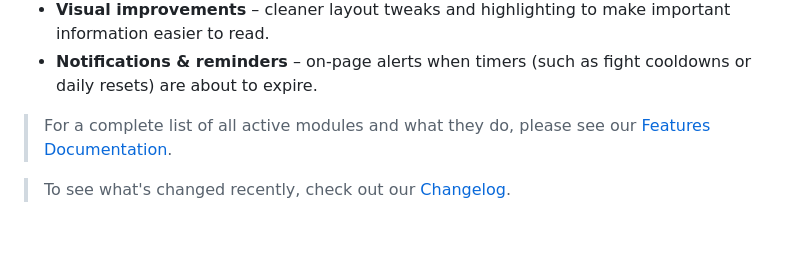
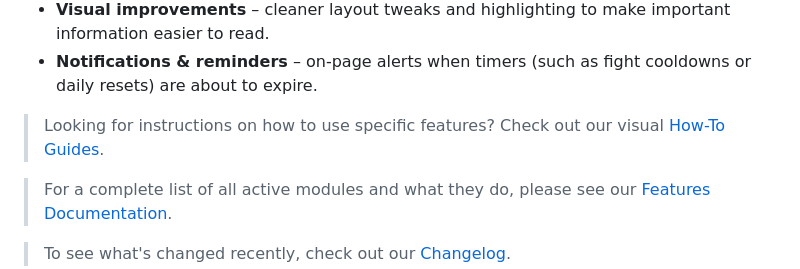
Before and after one commit to Nath289/hobo-helper-docs, a Markdown page: README.md, the part around the change. Rendered like a GitHub page; blank space fills up the shorter version.

Commit message:
[9.96] - Added How-To Guides link to docs homepage

```diff
--- a/README.md
+++ b/README.md
@@ -19,6 +19,8 @@ These modules provide the following general benefits:
 - **Quick-action shortcuts** – convenient buttons and links to frequently visited pages, reducing the number of clicks needed to play.
 - **Visual improvements** – cleaner layout tweaks and highlighting to make important information easier to read.
 - **Notifications & reminders** – on-page alerts when timers (such as fight cooldowns or daily resets) are about to expire.
+
+> Looking for instructions on how to use specific features? Check out our visual [How-To Guides](guides/index.html).
 
 > For a complete list of all active modules and what they do, please see our [Features Documentation](FEATURES.md).
 
```
